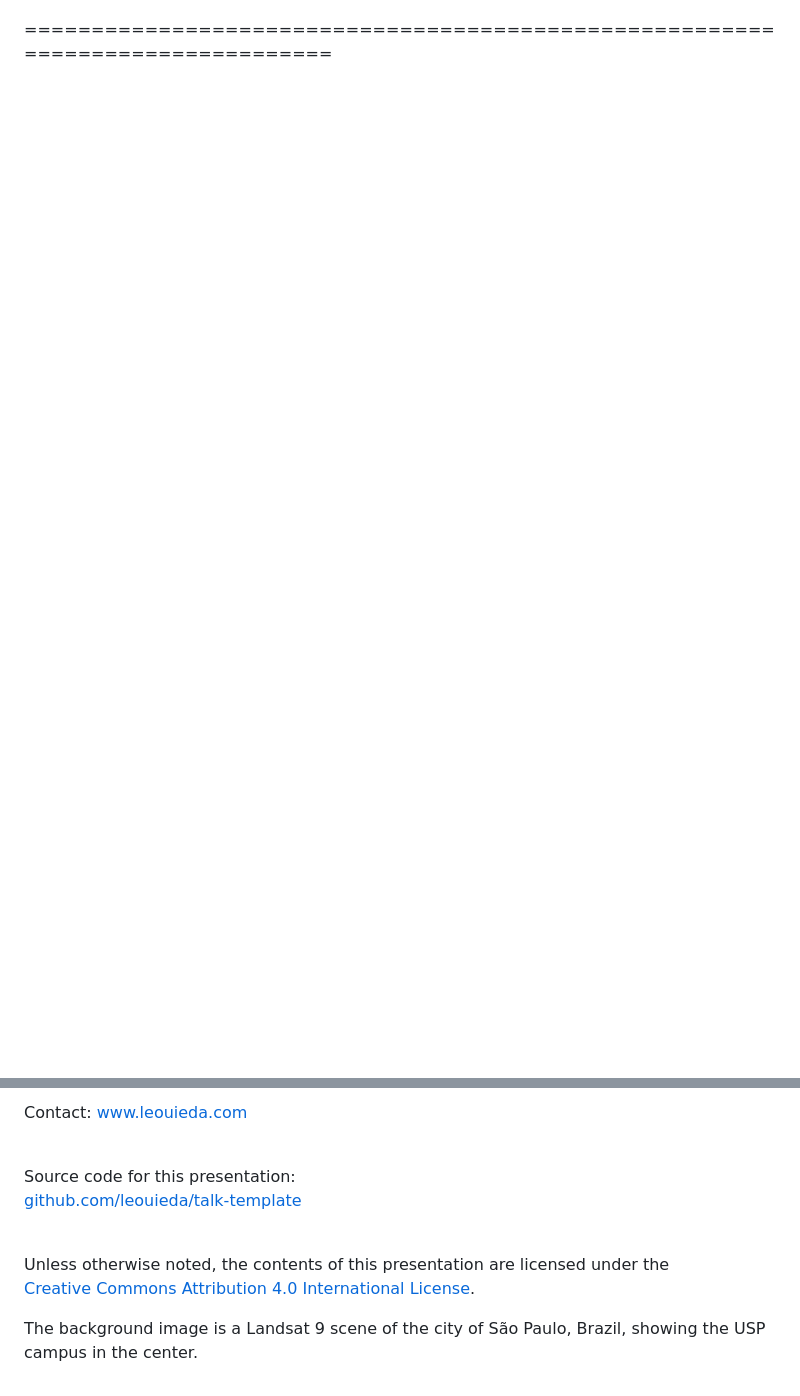
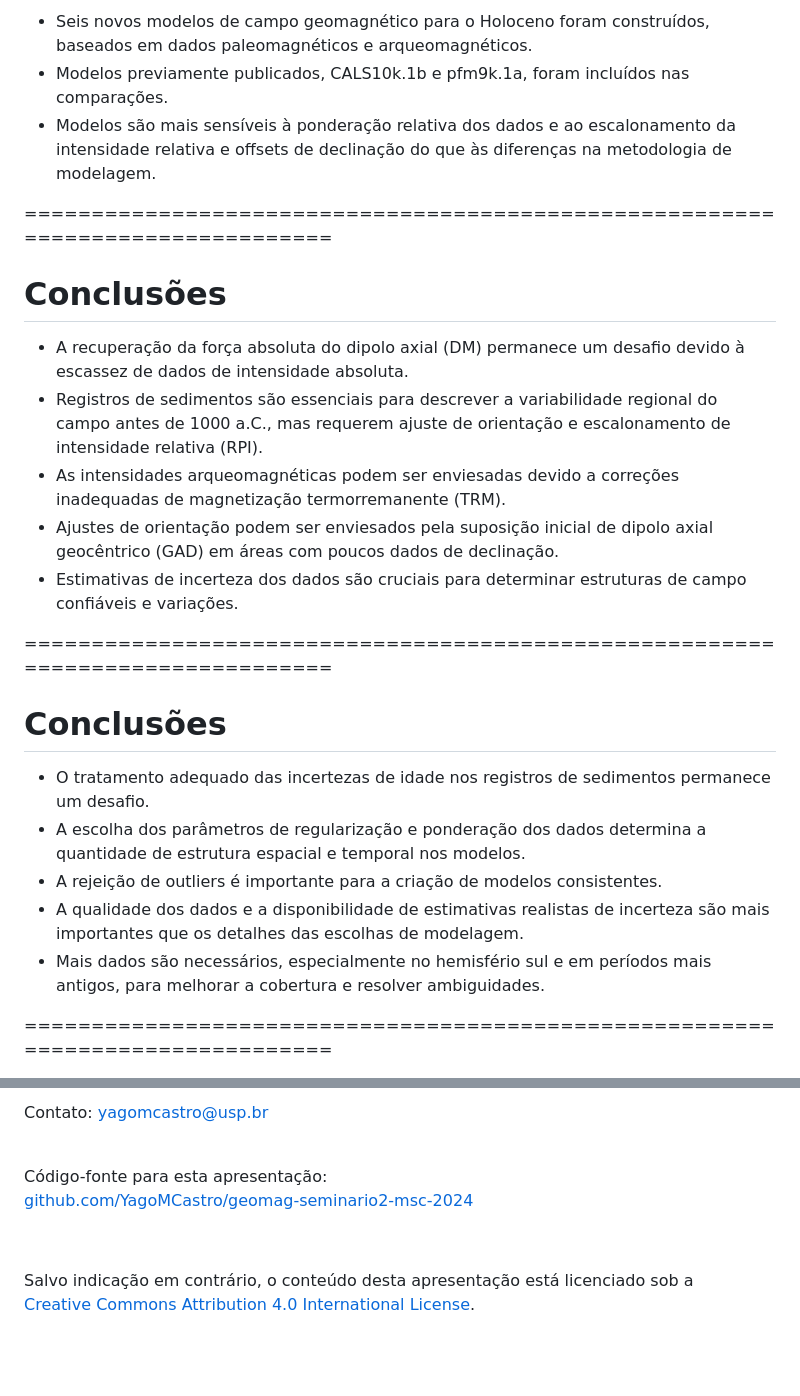
Before and after one commit to YagoMCastro/geomag-seminario2-msc-2024, a Markdown page: slides.md, 2 parts joined by grey strips. GitHub-like rendering; blank space fills up the shorter version.

Commit message:
Finish slides content

```diff
--- a/slides.md
+++ b/slides.md
@@ -292,4 +318,24 @@ $h_{l}^{m}(t)=\sum_{k}^{N_spl} h_{l}^{mk} B_k (t) $
 
+- Seis novos modelos de campo geomagnético para o Holoceno foram construídos, baseados em dados paleomagnéticos e arqueomagnéticos.
+- Modelos previamente publicados, CALS10k.1b e pfm9k.1a, foram incluídos nas comparações.
+- Modelos são mais sensíveis à ponderação relativa dos dados e ao escalonamento da intensidade relativa e offsets de declinação do que às diferenças na metodologia de modelagem.
+
+===============================================================================
+# Conclusões
+
+- A recuperação da força absoluta do dipolo axial (DM) permanece um desafio devido à escassez de dados de intensidade absoluta.
+- Registros de sedimentos são essenciais para descrever a variabilidade regional do campo antes de 1000 a.C., mas requerem ajuste de orientação e escalonamento de intensidade relativa (RPI).
+- As intensidades arqueomagnéticas podem ser enviesadas devido a correções inadequadas de magnetização termorremanente (TRM).
+- Ajustes de orientação podem ser enviesados pela suposição inicial de dipolo axial geocêntrico (GAD) em áreas com poucos dados de declinação.
+- Estimativas de incerteza dos dados são cruciais para determinar estruturas de campo confiáveis e variações.
+
+===============================================================================
+# Conclusões
+- O tratamento adequado das incertezas de idade nos registros de sedimentos permanece um desafio.
+- A escolha dos parâmetros de regularização e ponderação dos dados determina a quantidade de estrutura espacial e temporal nos modelos.
+- A rejeição de outliers é importante para a criação de modelos consistentes.
+- A qualidade dos dados e a disponibilidade de estimativas realistas de incerteza são mais importantes que os detalhes das escolhas de modelagem.
+- Mais dados são necessários, especialmente no hemisfério sul e em períodos mais antigos, para melhorar a cobertura e resolver ambiguidades.
 
 
 ===============================================================================
@@ -308,28 +347,23 @@ $h_{l}^{m}(t)=\sum_{k}^{N_spl} h_{l}^{mk} B_k (t) $
 
 <i class="fas fa-comments"></i>
 <br>
-Contact:
-<a href="https://www.leouieda.com">www.leouieda.com</a>
+Contato:
+<a href="yagomcastro@usp.br">yagomcastro@usp.br</a>
 
 <i class="fab fa-github"></i>
 <br>
-Source code for this presentation:
+Código-fonte para esta apresentação:
 <br>
-[github.com/leouieda/talk-template](https://github.com/leouieda/talk-template)
+[github.com/YagoMCastro/geomag-seminario2-msc-2024](https://github.com/YagoMCastro/geomag-seminario2-msc-2024)
 
 <i class="fab fa-creative-commons"></i><i class="fab fa-creative-commons-by"></i>
 <br>
-Unless otherwise noted,
-the contents of this presentation are
-licensed under the
+
+Salvo indicação em contrário,
+o conteúdo desta apresentação está
+licenciado sob a
 <br>
 [Creative Commons Attribution 4.0 International License](https://creativecommons.org/licenses/by/4.0/).
 
 </div>
 </div>
-<div class="footnote-left dark">
-
-The background image is a Landsat 9 scene of the city of São Paulo, Brazil,
-showing the USP campus in the center.
-
-</div>
```
Also changed, not shown: other parts of slides.md (+27 -8 lines), assets/figure8.png (added), assets/figure9.png (added).
